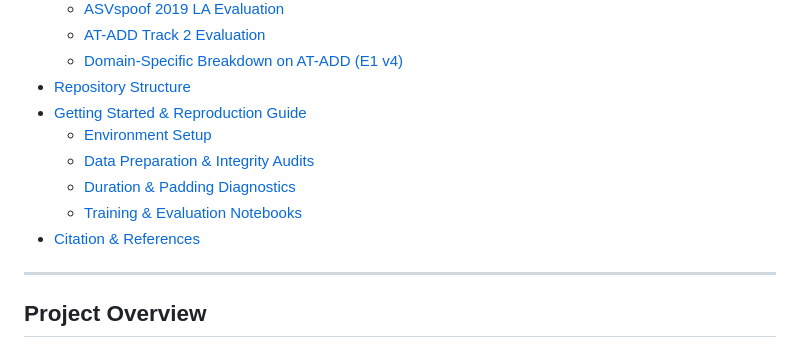
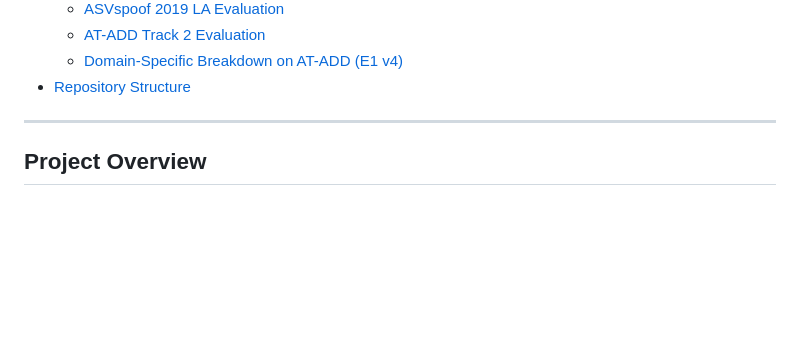
Before and after one commit to Abhijith0711/Audio_DeepFake_Classification, a Markdown page: README.md, the part around the change. Drawn GitHub-style; blank space fills up the shorter version.

```diff
--- a/README.md
+++ b/README.md
@@ -22,12 +22,6 @@ A deep learning research framework for lightweight, robust detection of syntheti
   - [AT-ADD Track 2 Evaluation](#at-add-track-2-eval-results)
   - [Domain-Specific Breakdown on AT-ADD (E1 v4)](#domain-specific-breakdown-on-at-add-e1-v4)
 - [Repository Structure](#repository-structure)
-- [Getting Started & Reproduction Guide](#getting-started--reproduction-guide)
-  - [Environment Setup](#1-environment-setup)
-  - [Data Preparation & Integrity Audits](#2-data-preparation--integrity-audits)
-  - [Duration & Padding Diagnostics](#3-duration--padding-diagnostics)
-  - [Training & Evaluation Notebooks](#4-training--evaluation-notebooks)
-- [Citation & References](#citation--references)
 
 ---
 
```
